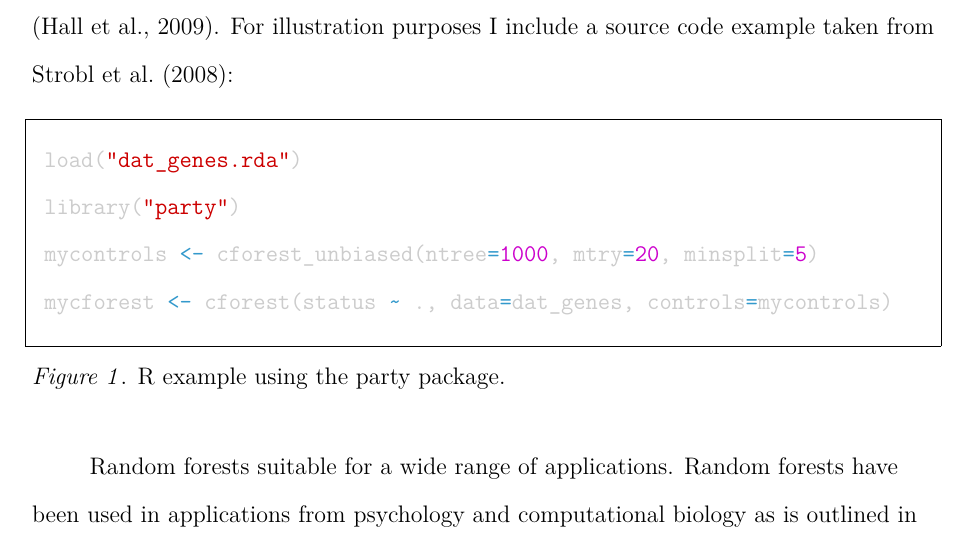
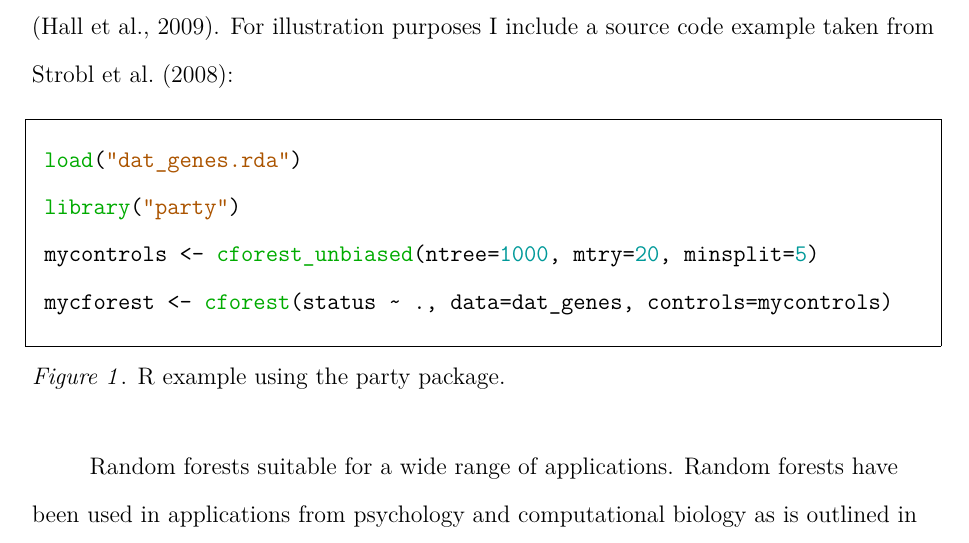
Before and after one commit to betabrain/archived_term-paper, a LaTeX paper (main.tex): part of page 13 of 44, cut so that both start at the same text. Compiled offline with pdfLaTeX.

Commit message:
changed minted style

```diff
--- a/main.tex
+++ b/main.tex
@@ -11,7 +11,7 @@
 \usepackage{todonotes}
 \usepackage{minted}
 
-\usemintedstyle{vim}
+\usemintedstyle{autumn}
 
 \floatstyle{boxed}
 \restylefloat{figure}
```
